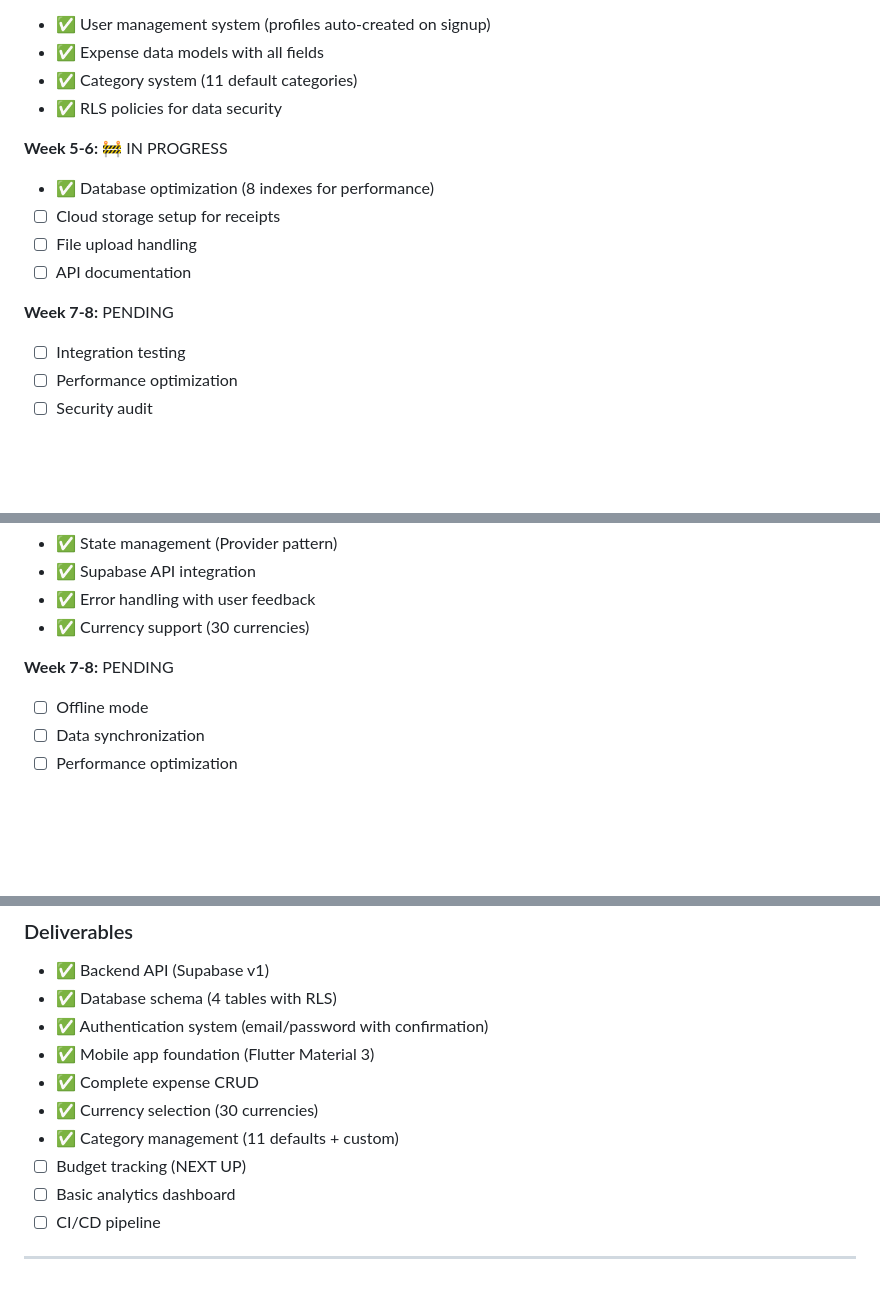
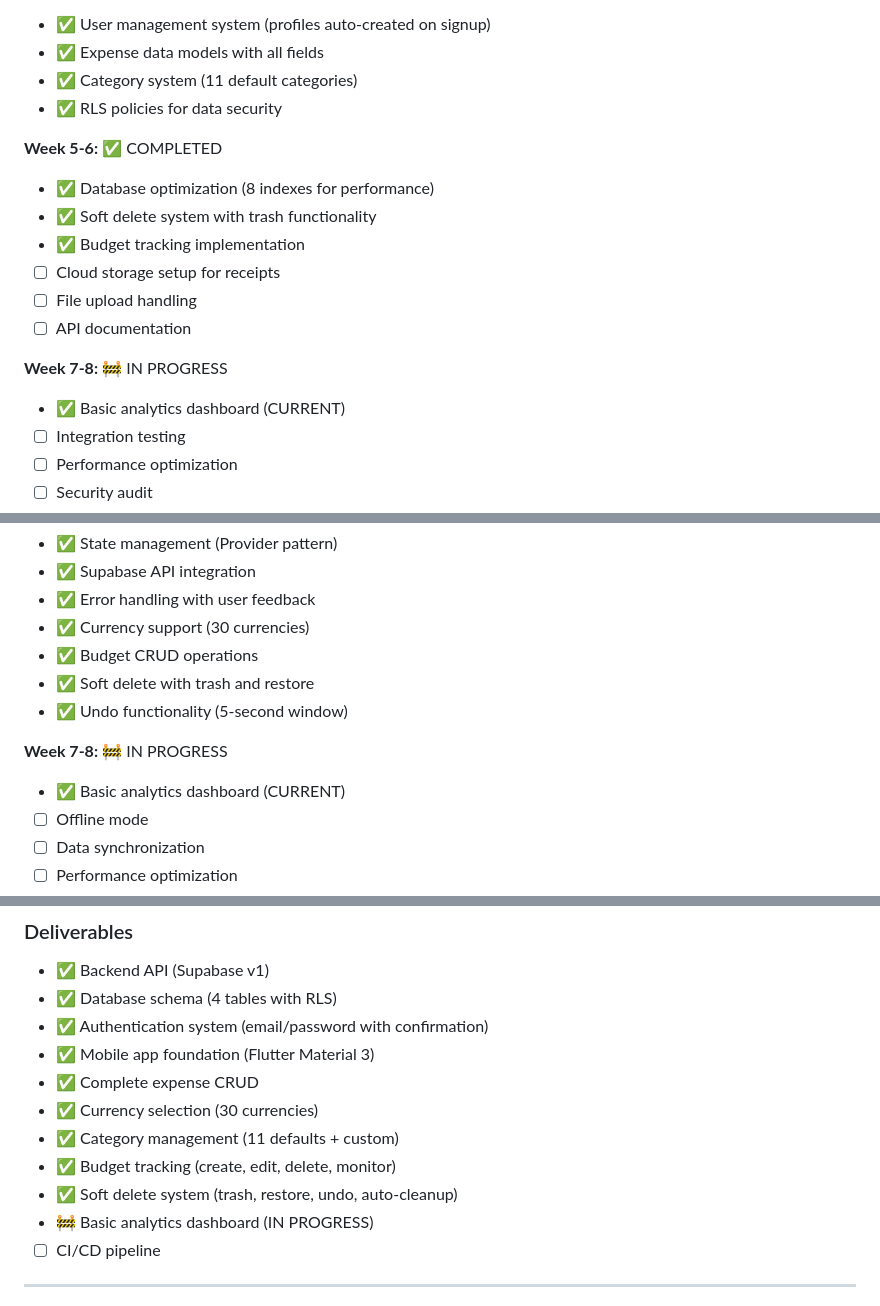
Before and after one commit to khairo14/Ai-FAP, a Markdown page: docs/roadmap.md, 3 parts joined by grey strips. Rendered like a GitHub page; blank space fills up the shorter version.

```diff
--- a/docs/roadmap.md
+++ b/docs/roadmap.md
@@ -50,13 +50,16 @@
 - ✅ Category system (11 default categories)
 - ✅ RLS policies for data security
 
-**Week 5-6:** 🚧 IN PROGRESS
+**Week 5-6:** ✅ COMPLETED
 - ✅ Database optimization (8 indexes for performance)
+- ✅ Soft delete system with trash functionality
+- ✅ Budget tracking implementation
 - ☐ Cloud storage setup for receipts
 - ☐ File upload handling
 - ☐ API documentation
 
-**Week 7-8:** PENDING
+**Week 7-8:** 🚧 IN PROGRESS
+- ✅ Basic analytics dashboard (CURRENT)
 - ☐ Integration testing
 - ☐ Performance optimization
 - ☐ Security audit
@@ -80,8 +83,12 @@
 - ✅ Supabase API integration
 - ✅ Error handling with user feedback
 - ✅ Currency support (30 currencies)
+- ✅ Budget CRUD operations
+- ✅ Soft delete with trash and restore
+- ✅ Undo functionality (5-second window)
 
-**Week 7-8:** PENDING
+**Week 7-8:** 🚧 IN PROGRESS
+- ✅ Basic analytics dashboard (CURRENT)
 - ☐ Offline mode
 - ☐ Data synchronization
 - ☐ Performance optimization
@@ -95,8 +102,9 @@
 - ✅ Complete expense CRUD
 - ✅ Currency selection (30 currencies)
 - ✅ Category management (11 defaults + custom)
-- ☐ Budget tracking (NEXT UP)
-- ☐ Basic analytics dashboard
+- ✅ Budget tracking (create, edit, delete, monitor)
+- ✅ Soft delete system (trash, restore, undo, auto-cleanup)
+- 🚧 Basic analytics dashboard (IN PROGRESS)
 - ☐ CI/CD pipeline
 
 ---
```
Also changed, not shown: PHASE1_SETUP.md (+37 -13 lines).
